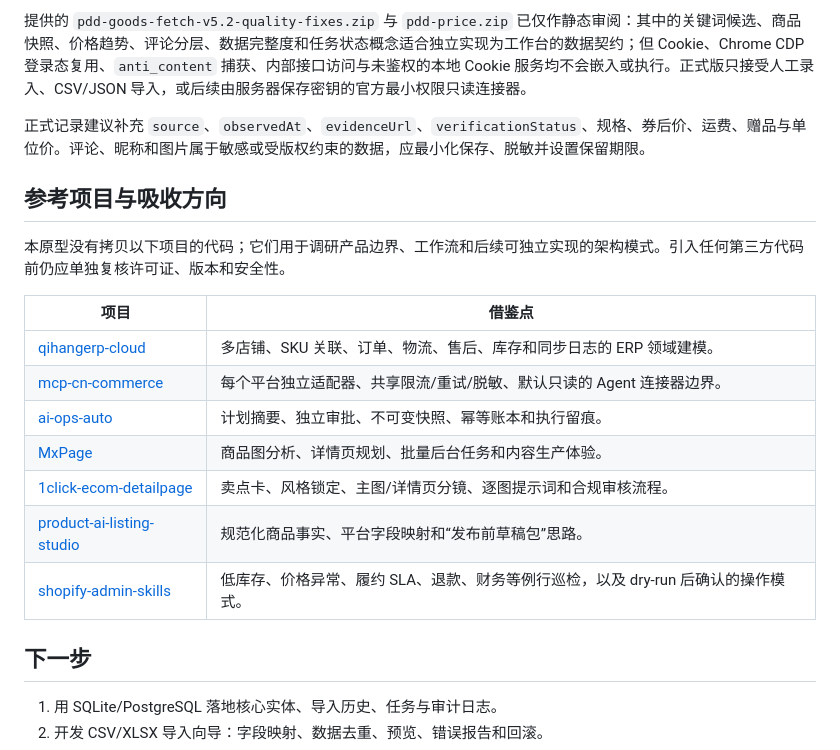
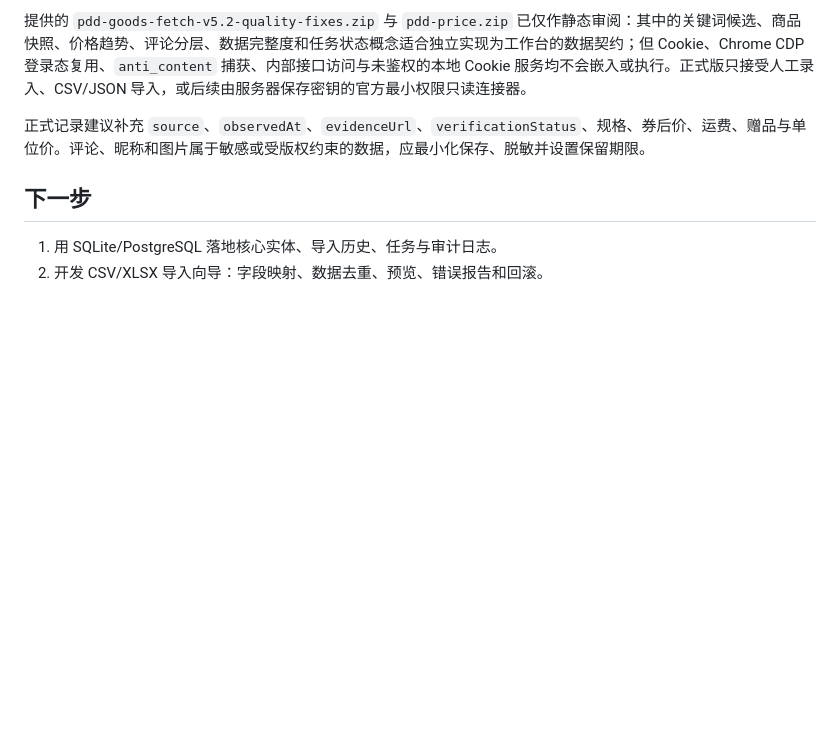
Before and after one commit to cedric123123/Get-some-cash-ai-workbench, a Markdown page: README.md, the part around the change. GitHub-like rendering; blank space fills up the shorter version.

Commit message:
Remove reference projects section from README
Removed reference projects and absorption directions from the README.

```diff
--- a/README.md
+++ b/README.md
@@ -103,19 +103,6 @@ npm start
 
 正式记录建议补充 `source`、`observedAt`、`evidenceUrl`、`verificationStatus`、规格、券后价、运费、赠品与单位价。评论、昵称和图片属于敏感或受版权约束的数据，应最小化保存、脱敏并设置保留期限。
 
-## 参考项目与吸收方向
-
-本原型没有拷贝以下项目的代码；它们用于调研产品边界、工作流和后续可独立实现的架构模式。引入任何第三方代码前仍应单独复核许可证、版本和安全性。
-
-| 项目 | 借鉴点 |
-| --- | --- |
-| [qihangerp-cloud](https://github.com/retail-ecommerce/qihangerp-cloud) | 多店铺、SKU 关联、订单、物流、售后、库存和同步日志的 ERP 领域建模。 |
-| [mcp-cn-commerce](https://github.com/TonyWang-hub/mcp-cn-commerce) | 每个平台独立适配器、共享限流/重试/脱敏、默认只读的 Agent 连接器边界。 |
-| [ai-ops-auto](https://github.com/PeterGuy326/ai-ops-auto) | 计划摘要、独立审批、不可变快照、幂等账本和执行留痕。 |
-| [MxPage](https://github.com/ziguishian/MxPage) | 商品图分析、详情页规划、批量后台任务和内容生产体验。 |
-| [1click-ecom-detailpage](https://github.com/coolqoo/1click-ecom-detailpage) | 卖点卡、风格锁定、主图/详情页分镜、逐图提示词和合规审核流程。 |
-| [product-ai-listing-studio](https://github.com/pkp666/product-ai-listing-studio) | 规范化商品事实、平台字段映射和“发布前草稿包”思路。 |
-| [shopify-admin-skills](https://github.com/40RTY-ai/shopify-admin-skills) | 低库存、价格异常、履约 SLA、退款、财务等例行巡检，以及 dry-run 后确认的操作模式。 |
 
 ## 下一步
 
```
